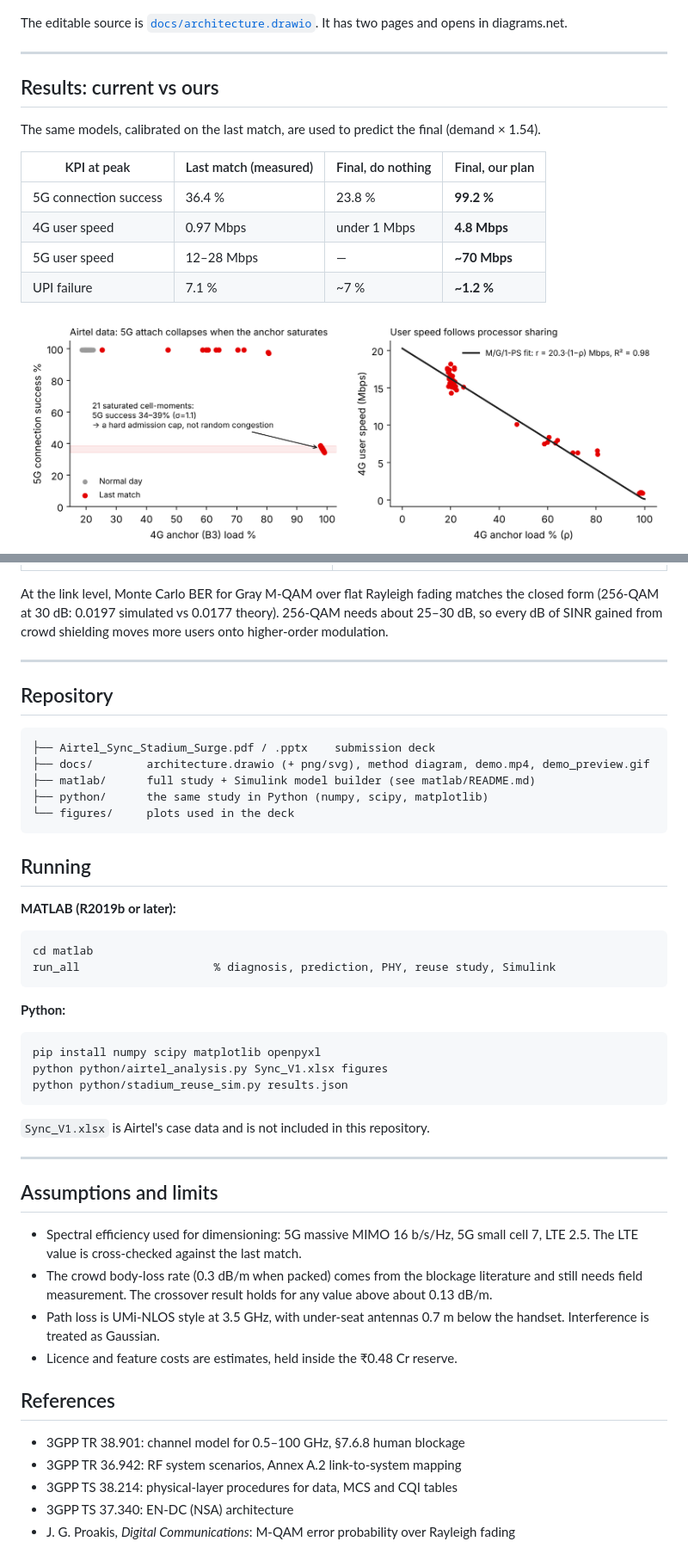
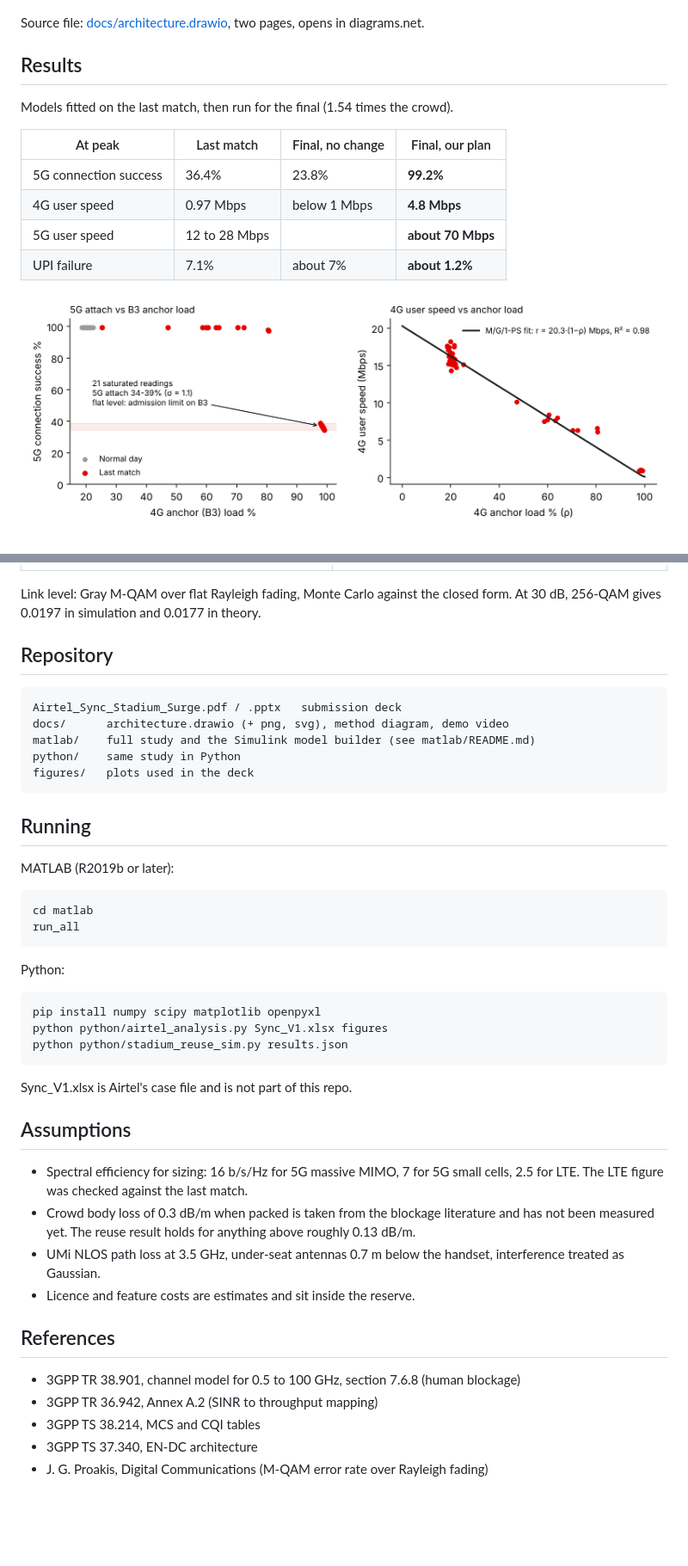
Before and after one commit to ShreyaNarasimhaKamath/Airtel_Synq_Hackathon-, a Markdown page: README.md, 2 parts joined by grey strips. Shown at 86% size. Rendered like a GitHub page; pictures changed too: figures/fig_airtel_diagnosis.png; blank space fills up the shorter version.

Commit message:
Rewrite deck and README text, fuller competitive analysis, updated figures

````diff
--- a/README.md
+++ b/README.md
@@ -83,20 +56,18 @@ UPI and NPCI flows get a QoS rule above video, merchant SIMs get ARP priority, a
 
 ![Method](docs/method.png)
 
-The editable source is [`docs/architecture.drawio`](docs/architecture.drawio). It has two pages and opens in diagrams.net.
+Source file: [docs/architecture.drawio](docs/architecture.drawio), two pages, opens in diagrams.net.
 
----
+## Results
 
-## Results: current vs ours
+Models fitted on the last match, then run for the final (1.54 times the crowd).
 
-The same models, calibrated on the last match, are used to predict the final (demand × 1.54).
-
-| KPI at peak | Last match (measured) | Final, do nothing | Final, our plan |
+| At peak | Last match | Final, no change | Final, our plan |
 |---|---|---|---|
-| 5G connection success | 36.4 % | 23.8 % | **99.2 %** |
-| 4G user speed | 0.97 Mbps | under 1 Mbps | **4.8 Mbps** |
-| 5G user speed | 12–28 Mbps | — | **~70 Mbps** |
-| UPI failure | 7.1 % | ~7 % | **~1.2 %** |
+| 5G connection success | 36.4% | 23.8% | **99.2%** |
+| 4G user speed | 0.97 Mbps | below 1 Mbps | **4.8 Mbps** |
+| 5G user speed | 12 to 28 Mbps | | **about 70 Mbps** |
+| UPI failure | 7.1% | about 7% | **about 1.2%** |
 
 ![Diagnosis](figures/fig_airtel_diagnosis.png)
 ![Current vs ours](figures/fig_current_vs_ours.png)
@@ -105,50 +76,46 @@ The same models, calibrated on the last match, are used to predict the final (de
 |---|---|
 | ![Crossover](figures/fig_crossover.png) | ![BER](figures/fig_phy_ber.png) |
 
-At the link level, Monte Carlo BER for Gray M-QAM over flat Rayleigh fading matches the closed form (256-QAM at 30 dB: 0.0197 simulated vs 0.0177 theory). 256-QAM needs about 25–30 dB, so every dB of SINR gained from crowd shielding moves more users onto higher-order modulation.
-
----
+Link level: Gray M-QAM over flat Rayleigh fading, Monte Carlo against the closed form. At 30 dB, 256-QAM gives 0.0197 in simulation and 0.0177 in theory.
 
 ## Repository
 
 ```
-├── Airtel_Sync_Stadium_Surge.pdf / .pptx    submission deck
-├── docs/        architecture.drawio (+ png/svg), method diagram, demo.mp4, demo_preview.gif
-├── matlab/      full study + Simulink model builder (see matlab/README.md)
-├── python/      the same study in Python (numpy, scipy, matplotlib)
-└── figures/     plots used in the deck
+Airtel_Sync_Stadium_Surge.pdf / .pptx   submission deck
+docs/      architecture.drawio (+ png, svg), method diagram, demo video
+matlab/    full study and the Simulink model builder (see matlab/README.md)
+python/    same study in Python
+figures/   plots used in the deck
 ```
 
 ## Running
 
-**MATLAB (R2019b or later):**
+MATLAB (R2019b or later):
 ```matlab
 cd matlab
-run_all                    % diagnosis, prediction, PHY, reuse study, Simulink
+run_all
 ```
 
-**Python:**
+Python:
 ```bash
 pip install numpy scipy matplotlib openpyxl
 python python/airtel_analysis.py Sync_V1.xlsx figures
 python python/stadium_reuse_sim.py results.json
 ```
 
-`Sync_V1.xlsx` is Airtel's case data and is not included in this repository.
+Sync_V1.xlsx is Airtel's case file and is not part of this repo.
 
----
+## Assumptions
 
-## Assumptions and limits
-
-- Spectral efficiency used for dimensioning: 5G massive MIMO 16 b/s/Hz, 5G small cell 7, LTE 2.5. The LTE value is cross-checked against the last match.
-- The crowd body-loss rate (0.3 dB/m when packed) comes from the blockage literature and still needs field measurement. The crossover result holds for any value above about 0.13 dB/m.
-- Path loss is UMi-NLOS style at 3.5 GHz, with under-seat antennas 0.7 m below the handset. Interference is treated as Gaussian.
-- Licence and feature costs are estimates, held inside the ₹0.48 Cr reserve.
+- Spectral efficiency for sizing: 16 b/s/Hz for 5G massive MIMO, 7 for 5G small cells, 2.5 for LTE. The LTE figure was checked against the last match.
+- Crowd body loss of 0.3 dB/m when packed is taken from the blockage literature and has not been measured yet. The reuse result holds for anything above roughly 0.13 dB/m.
+- UMi NLOS path loss at 3.5 GHz, under-seat antennas 0.7 m below the handset, interference treated as Gaussian.
+- Licence and feature costs are estimates and sit inside the reserve.
 
 ## References
 
-- 3GPP TR 38.901: channel model for 0.5–100 GHz, §7.6.8 human blockage
-- 3GPP TR 36.942: RF system scenarios, Annex A.2 link-to-system mapping
-- 3GPP TS 38.214: physical-layer procedures for data, MCS and CQI tables
-- 3GPP TS 37.340: EN-DC (NSA) architecture
-- J. G. Proakis, *Digital Communications*: M-QAM error probability over Rayleigh fading
+- 3GPP TR 38.901, channel model for 0.5 to 100 GHz, section 7.6.8 (human blockage)
+- 3GPP TR 36.942, Annex A.2 (SINR to throughput mapping)
+- 3GPP TS 38.214, MCS and CQI tables
+- 3GPP TS 37.340, EN-DC architecture
+- J. G. Proakis, Digital Communications (M-QAM error rate over Rayleigh fading)
````
Also changed, not shown: other parts of README.md (+20 -47 lines), matlab/README.md (+1 -1 lines), 3 other files.
